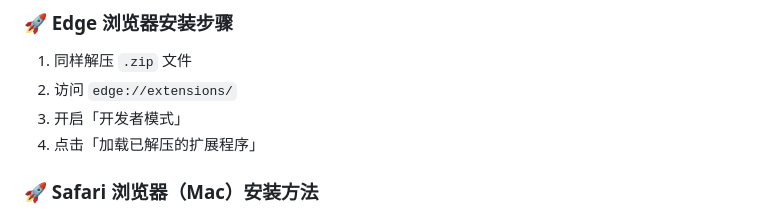
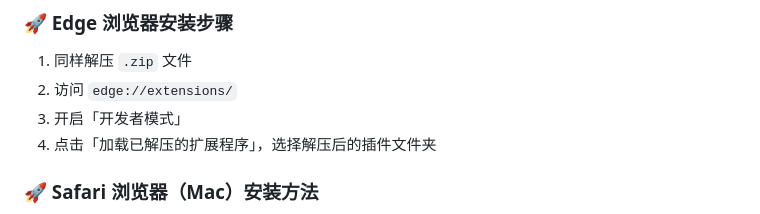
Before and after one commit to cwser/midjourney-chinese-plugin, a Markdown page: README.md, the part around the change. GitHub-like rendering.

```diff
--- a/README.md
+++ b/README.md
@@ -39,7 +39,7 @@
 1. 同样解压 `.zip` 文件
 2. 访问 `edge://extensions/`
 3. 开启「开发者模式」
-4. 点击「加载已解压的扩展程序」
+4. 点击「加载已解压的扩展程序」，选择解压后的插件文件夹
 
 ### 🚀 Safari 浏览器（Mac）安装方法
 
```
